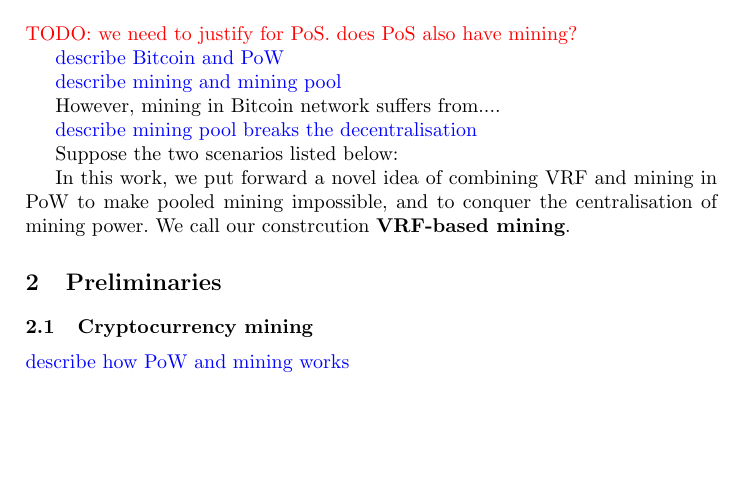
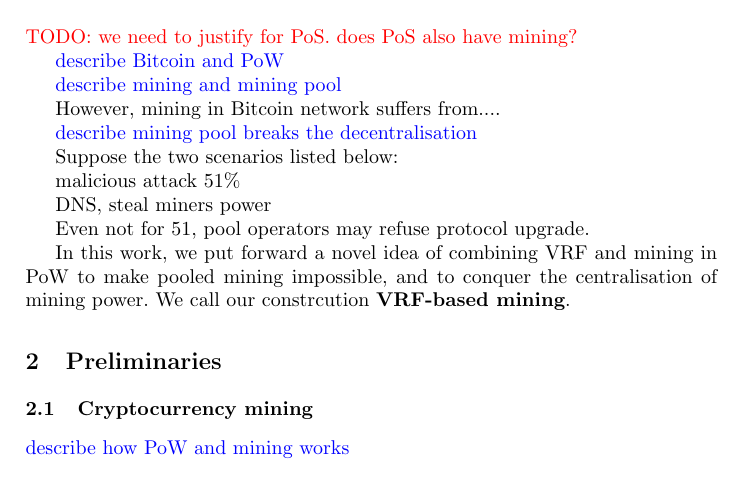
Before and after one commit to DEX-ware/vrf-mining, a LaTeX paper (paper/main.tex, which reads paper/sections/1intro.tex): part of page 1 of 3, cut so that both start at the same text, the shorter picture padded with empty space. Compiled offline with pdfLaTeX.

Commit message:
malicious

```diff
--- a/paper/sections/1intro.tex
+++ b/paper/sections/1intro.tex
@@ -19,8 +19,16 @@
 % "Machine gun pool"?
 
 % Big whale
-% the cost is not huge
+% the cost is not huge, with selfish mining, only requires ... 33?25?
 
+malicious attack
+51\%
+
+DNS, steal miners power
+
+
+Even not for 51,
+pool operators may refuse protocol upgrade.
 
 
 In this work, we put forward a novel idea of combining VRF and mining in PoW to make pooled mining impossible, and to conquer the centralisation of mining power.
```
